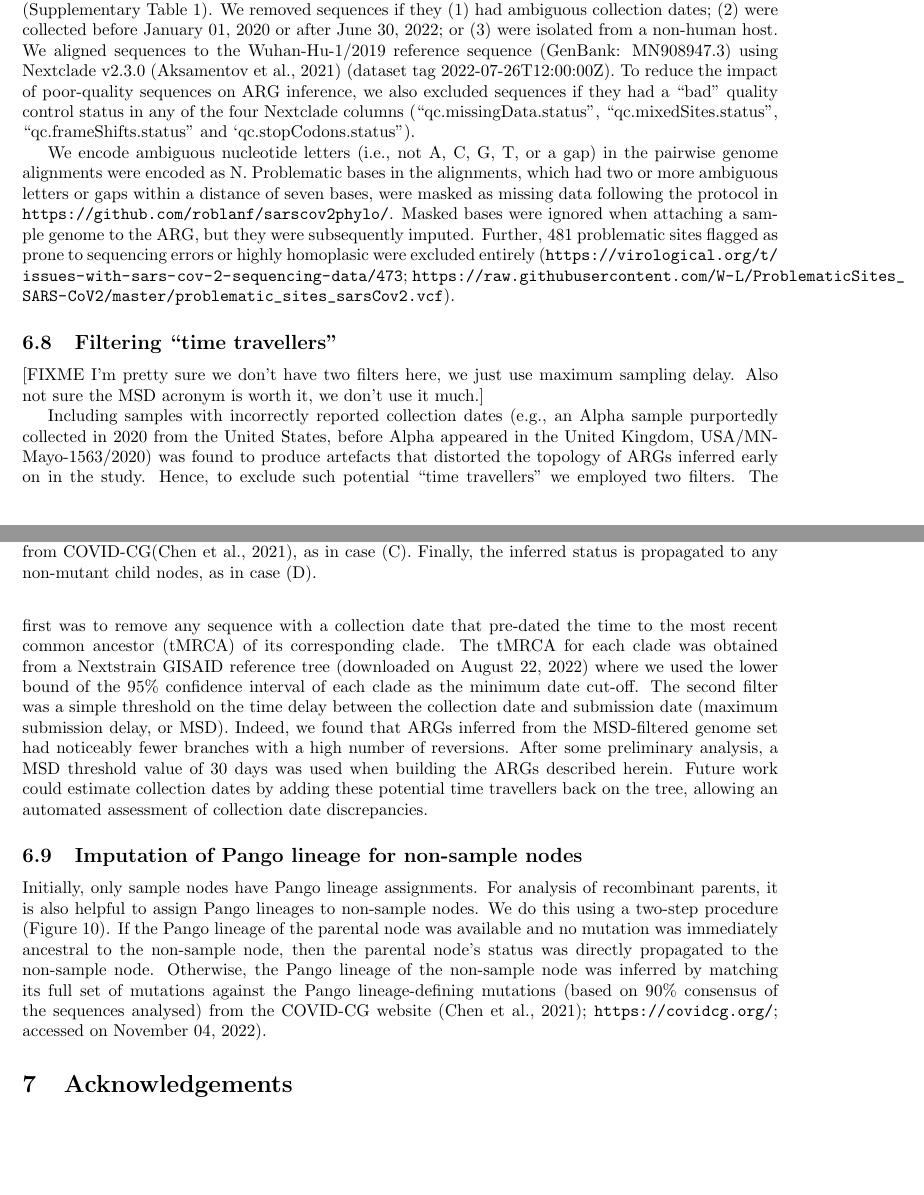
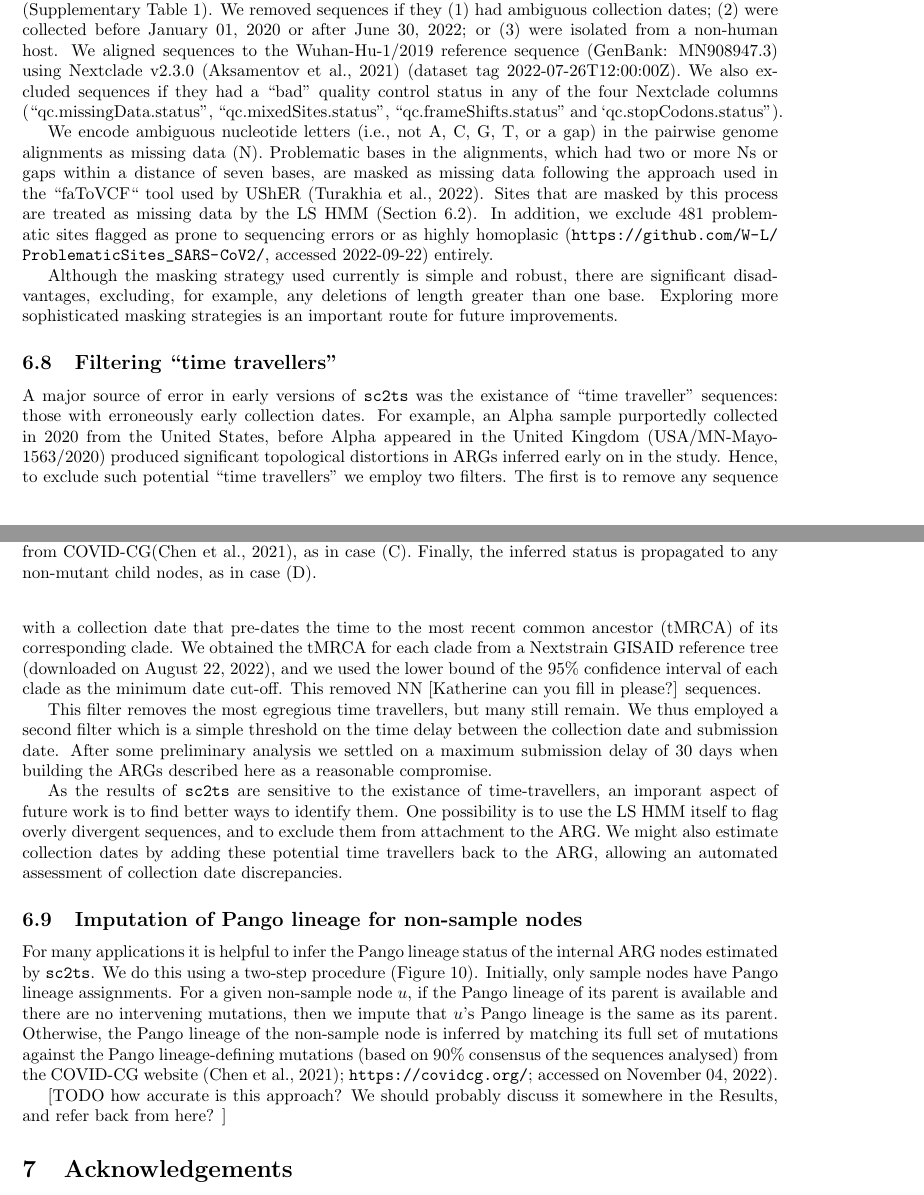
Before and after one commit to jeromekelleher/sc2ts-paper, a LaTeX paper (paper.tex): two parts of pages 21 and 22 of 32 before the commit and two parts of pages 21 and 22 of 33 after it, joined at a grey line, cut so that both start at the same text, the shorter picture padded with empty space. Compiled offline with pdfLaTeX.

Commit message:
Finish first pass

```diff
--- a/paper.tex
+++ b/paper.tex
@@ -1496,61 +1499,63 @@ if they (1) had ambiguous collection dates;
 (3) were isolated from a non-human host.
 We aligned sequences to the Wuhan-Hu-1/2019 reference sequence
 (GenBank: MN908947.3) using Nextclade v2.3.0~\citep{Aksamentov2021-hj} (dataset tag
-2022-07-26T12:00:00Z). To reduce the impact of poor-quality sequences on ARG
-inference, we also excluded sequences if they had a ``bad'' quality control status
+2022-07-26T12:00:00Z). We also excluded sequences if they had a
+``bad'' quality control status
 in any of the four Nextclade columns (``qc.missingData.status'',
 ``qc.mixedSites.status'', ``qc.frameShifts.status'' and `qc.stopCodons.status'').
 
-% FIXME this isn't quite right
 We encode ambiguous nucleotide letters (i.e.,
-not A, C, G, T, or a gap) in the pairwise genome alignments were encoded as N.
-Problematic bases in the alignments, which had two or more ambiguous letters or
-gaps within a distance of seven bases, were masked as missing data following
-the protocol in \url{https://github.com/roblanf/sarscov2phylo/}. Masked bases
-were ignored when attaching a sample genome to the ARG, but they were
-subsequently imputed. Further, 481 problematic sites flagged as prone to
-sequencing errors or highly homoplasic were excluded entirely
-% Do we need this first URL?
-(\url{https://virological.org/t/issues-with-sars-cov-2-sequencing-data/473};
-\url{https://raw.githubusercontent.com/W-L/ProblematicSites_SARS-CoV2/master/problematic_sites_sarsCov2.vcf}).
+not A, C, G, T, or a gap) in the pairwise genome alignments as missing data
+(N). Problematic bases in the alignments, which had two or more Ns or
+gaps within a distance of seven bases, are masked as missing data following
+the approach used in the ``faToVCF`` tool used by
+UShER~\citep{Turakhia2022-it}.
+Sites that are masked by this process are
+treated as missing data by the LS HMM (Section~\ref{sec:ls}).
+In addition, we exclude 481 problematic sites flagged as prone to
+sequencing errors or as highly homoplasic
+(\url{https://github.com/W-L/ProblematicSites_SARS-CoV2/},
+accessed 2022-09-22) entirely.
+
+Although the masking strategy used currently is simple and robust,
+there are significant disadvantages, excluding, for example, any
+deletions of length greater than one base. Exploring more sophisticated
+masking strategies is an important route for future improvements.
 
 \subsection{Filtering ``time travellers''}
 \label{sec:filtering_time_travellers}
-[FIXME I'm pretty sure we don't have two filters here, we just use
-maximum sampling delay. Also not sure the MSD acronym is worth it,
-we don't use it much.]
-
-Including samples with incorrectly reported collection dates (e.g., an Alpha
-sample purportedly collected in 2020 from the United States, before Alpha
-appeared in the United Kingdom, USA/MN-Mayo-1563/2020) was found to produce
-artefacts that distorted the topology of ARGs inferred early on in the study.
-Hence, to exclude such potential ``time travellers'' we employed two filters.
-The first was to remove any sequence with a collection date that pre-dated the
-time to the most recent common ancestor (tMRCA) of its corresponding clade. The
-tMRCA for each clade was obtained from a Nextstrain GISAID reference tree
-(downloaded on August 22, 2022) where we used the lower bound of the 95\%
-confidence interval of each clade as the minimum date cut-off. The second
-filter was a simple threshold on the time delay between the collection date and
-submission date (maximum submission delay, or MSD). Indeed, we found that ARGs
-inferred from the MSD-filtered genome set had noticeably fewer branches with a
-high number of reversions. After some preliminary analysis, a MSD threshold
-value of 30 days was used when building the ARGs described herein. Future work
-could estimate collection dates by adding these potential time travellers back
-on the tree, allowing an automated assessment of collection date discrepancies.
+A major source of error in early versions of \texttt{sc2ts} was
+the existance of ``time traveller'' sequences: those with erroneously
+early collection dates.
+For example, an Alpha sample purportedly collected in 2020 from the United States,
+before Alpha appeared in the United Kingdom (USA/MN-Mayo-1563/2020)
+produced significant topological distortions in
+ARGs inferred early on in the study.
+Hence, to exclude such potential ``time travellers'' we employ two filters.
+The first is to remove any sequence with a collection date that pre-dates the
+time to the most recent common ancestor (tMRCA) of its corresponding clade.
+We obtained the tMRCA for each clade from a Nextstrain GISAID reference tree
+(downloaded on August 22, 2022), and we used the lower bound of the 95\%
+confidence interval of each clade as the minimum date cut-off.
+This removed NN [Katherine can you fill in please?] sequences.
+
+This filter removes the most egregious time travellers, but many still
+remain. We thus employed a second filter which is a simple threshold on
+the time delay between the collection date and submission date.
+After some preliminary analysis we settled on a maximum submission delay
+of 30 days when building the ARGs described here as a reasonable compromise.
+
+As the results of \texttt{sc2ts} are sensitive to the existance of
+time-travellers, an imporant aspect of future work is to find better ways
+to identify them. One possibility is to use the LS HMM itself to flag
+overly divergent sequences, and to exclude them from attachment to the ARG.
+We might also estimate collection dates by adding these potential time travellers
+back to the ARG, allowing an automated assessment of collection date discrepancies.
 
 \subsection{Imputation of Pango lineage for non-sample nodes}
-Initially, only sample nodes have Pango lineage assignments.
-For analysis of recombinant parents, it is also helpful to assign
-Pango lineages to non-sample nodes. We do this
-using a two-step procedure (Figure~\ref{fig:imputation}). If the Pango
-lineage of the parental node was available and no mutation was immediately
-ancestral to the non-sample node, then the parental node’s status was directly
-propagated to the non-sample node. Otherwise, the Pango lineage of the
-non-sample node was inferred by matching its full set of mutations against the
-Pango lineage-defining mutations (based on 90\% consensus of the sequences
-analysed) from the COVID-CG website \citep{Chen2021-zc};
-\url{https://covidcg.org/}; accessed on November 04, 2022).
-
+% FIXME the caption and the text are basically saying the same thing here. Can
+% we streamline, and maybe give a bit more detail in the text about iteration,
+% and the concrete implementation?
 \begin{figure} \centering
 \includegraphics[width=.7\textwidth]{figures/imputation.pdf}
 \caption{\label{fig:imputation}A schematic of the two-step procedure to impute
@@ -1564,6 +1569,24 @@ COVID-CG\citep{Chen2021-zc}, as in case (C). Finally, the inferred status is
 propagated to any non-mutant child nodes, as in case (D).
 }
 \end{figure}
+For many applications it is helpful to infer the Pango lineage status
+of the internal ARG nodes estimated by \texttt{sc2ts}.
+% Initially, only sample nodes have Pango lineage assignments.
+% For analysis of recombinant parents, it is also helpful to assign
+% Pango lineages to non-sample nodes.
+We do this using a two-step procedure (Figure~\ref{fig:imputation}).
+Initially, only sample nodes have Pango lineage assignments.
+For a given non-sample node $u$, if the Pango lineage of its parent is
+available and there are no intervening mutations,
+then we impute that $u$'s Pango lineage is the same as its parent.
+Otherwise, the Pango lineage of the
+non-sample node is inferred by matching its full set of mutations against the
+Pango lineage-defining mutations (based on 90\% consensus of the sequences
+analysed) from the COVID-CG website \citep{Chen2021-zc};
+\url{https://covidcg.org/}; accessed on November 04, 2022).
+
+[TODO how accurate is this approach? We should probably discuss it somewhere
+in the Results, and refer back from here? ]
 
 \section{Acknowledgements}
 We gratefully acknowledge all data contributors, i.e., the Authors and their
```
Also changed, not shown: paper.tex (3 more changed lines).
